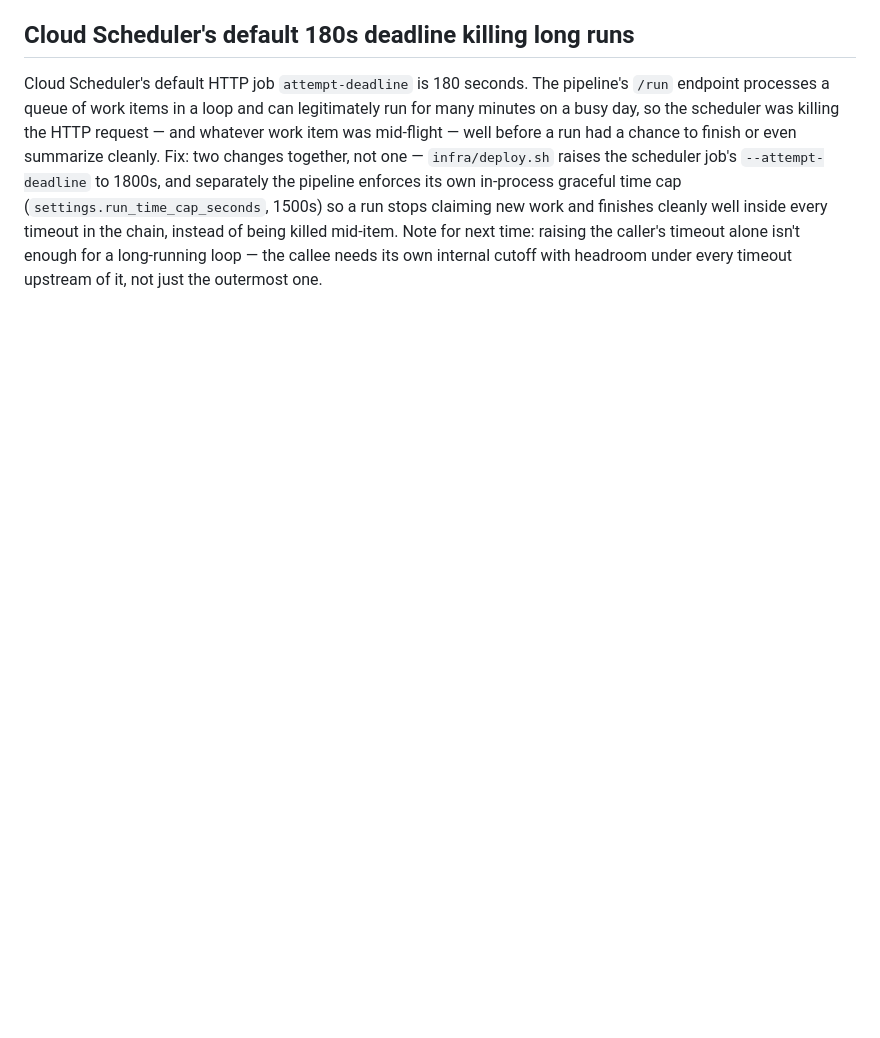
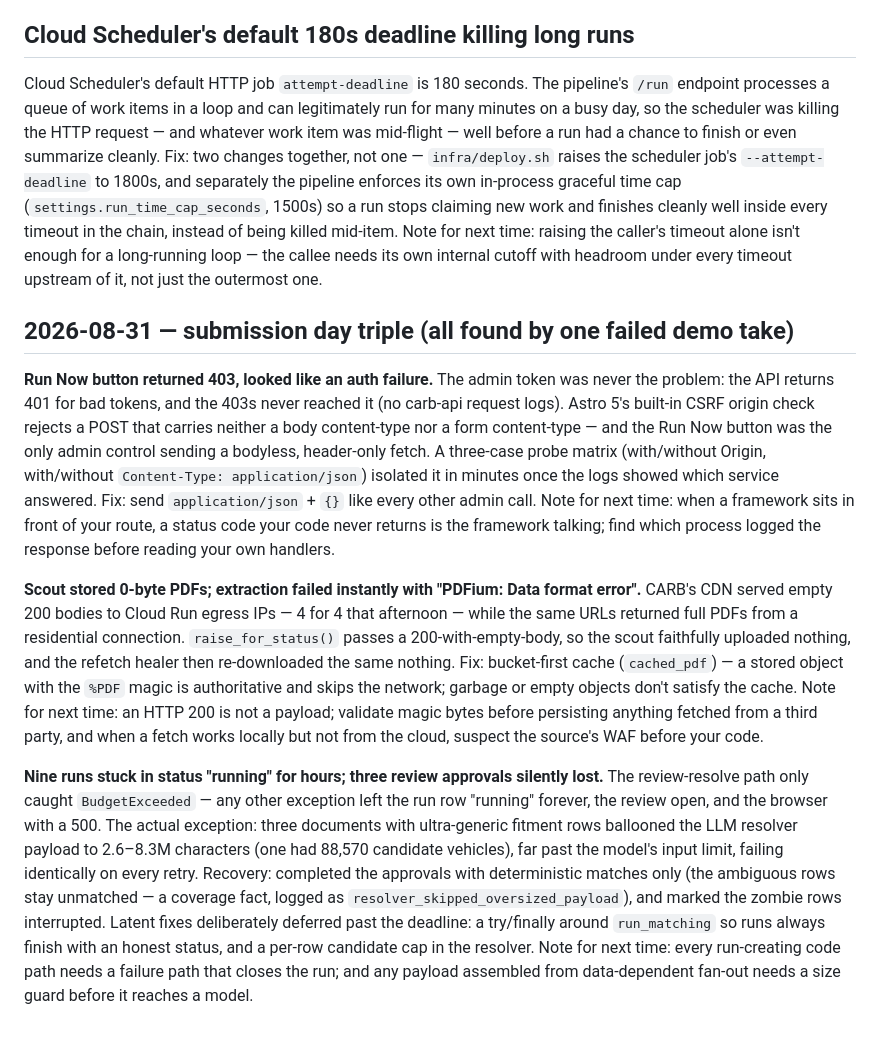
Before and after one commit to bunger78/hackathon-carb-eo-pipeline, a Markdown page: ERRORS.md, the part around the change. Rendered like a GitHub page; blank space fills up the shorter version.

Commit message:
docs: ERRORS.md gains submission day's three production incidents
Co-Authored-By: Claude Fable 5 <noreply@anthropic.com>
Claude-Session: https://claude.ai/code/session_01JdxceEDm8VCRfqDqDLWC8D

```diff
--- a/ERRORS.md
+++ b/ERRORS.md
@@ -42,3 +42,11 @@ Running several concurrent Cloud Run Job workers against Vertex AI produced burs
 ## Cloud Scheduler's default 180s deadline killing long runs
 
 Cloud Scheduler's default HTTP job `attempt-deadline` is 180 seconds. The pipeline's `/run` endpoint processes a queue of work items in a loop and can legitimately run for many minutes on a busy day, so the scheduler was killing the HTTP request — and whatever work item was mid-flight — well before a run had a chance to finish or even summarize cleanly. Fix: two changes together, not one — `infra/deploy.sh` raises the scheduler job's `--attempt-deadline` to 1800s, and separately the pipeline enforces its own in-process graceful time cap (`settings.run_time_cap_seconds`, 1500s) so a run stops claiming new work and finishes cleanly well inside every timeout in the chain, instead of being killed mid-item. Note for next time: raising the caller's timeout alone isn't enough for a long-running loop — the callee needs its own internal cutoff with headroom under every timeout upstream of it, not just the outermost one.
+
+## 2026-08-31 — submission day triple (all found by one failed demo take)
+
+**Run Now button returned 403, looked like an auth failure.** The admin token was never the problem: the API returns 401 for bad tokens, and the 403s never reached it (no carb-api request logs). Astro 5's built-in CSRF origin check rejects a POST that carries neither a body content-type nor a form content-type — and the Run Now button was the only admin control sending a bodyless, header-only fetch. A three-case probe matrix (with/without Origin, with/without `Content-Type: application/json`) isolated it in minutes once the logs showed which service answered. Fix: send `application/json` + `{}` like every other admin call. Note for next time: when a framework sits in front of your route, a status code your code never returns is the framework talking; find which process logged the response before reading your own handlers.
+
+**Scout stored 0-byte PDFs; extraction failed instantly with "PDFium: Data format error".** CARB's CDN served empty 200 bodies to Cloud Run egress IPs — 4 for 4 that afternoon — while the same URLs returned full PDFs from a residential connection. `raise_for_status()` passes a 200-with-empty-body, so the scout faithfully uploaded nothing, and the refetch healer then re-downloaded the same nothing. Fix: bucket-first cache (`cached_pdf`) — a stored object with the `%PDF` magic is authoritative and skips the network; garbage or empty objects don't satisfy the cache. Note for next time: an HTTP 200 is not a payload; validate magic bytes before persisting anything fetched from a third party, and when a fetch works locally but not from the cloud, suspect the source's WAF before your code.
+
+**Nine runs stuck in status "running" for hours; three review approvals silently lost.** The review-resolve path only caught `BudgetExceeded` — any other exception left the run row "running" forever, the review open, and the browser with a 500. The actual exception: three documents with ultra-generic fitment rows ballooned the LLM resolver payload to 2.6–8.3M characters (one had 88,570 candidate vehicles), far past the model's input limit, failing identically on every retry. Recovery: completed the approvals with deterministic matches only (the ambiguous rows stay unmatched — a coverage fact, logged as `resolver_skipped_oversized_payload`), and marked the zombie rows interrupted. Latent fixes deliberately deferred past the deadline: a try/finally around `run_matching` so runs always finish with an honest status, and a per-row candidate cap in the resolver. Note for next time: every run-creating code path needs a failure path that closes the run; and any payload assembled from data-dependent fan-out needs a size guard before it reaches a model.
```
